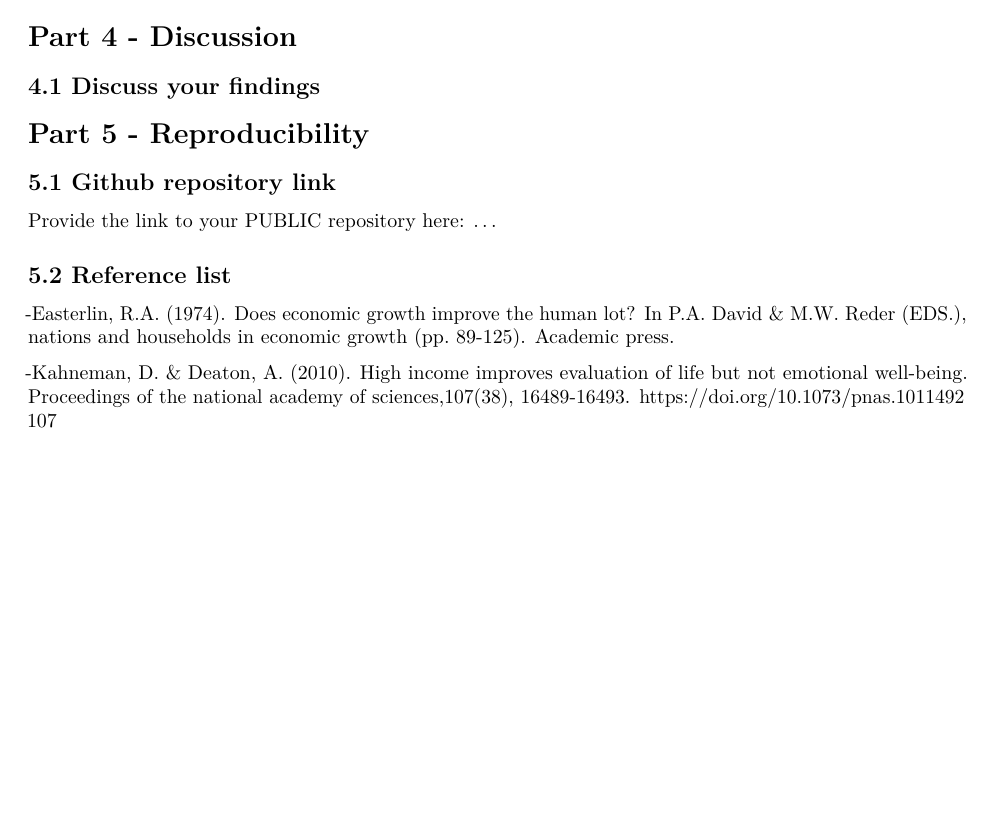
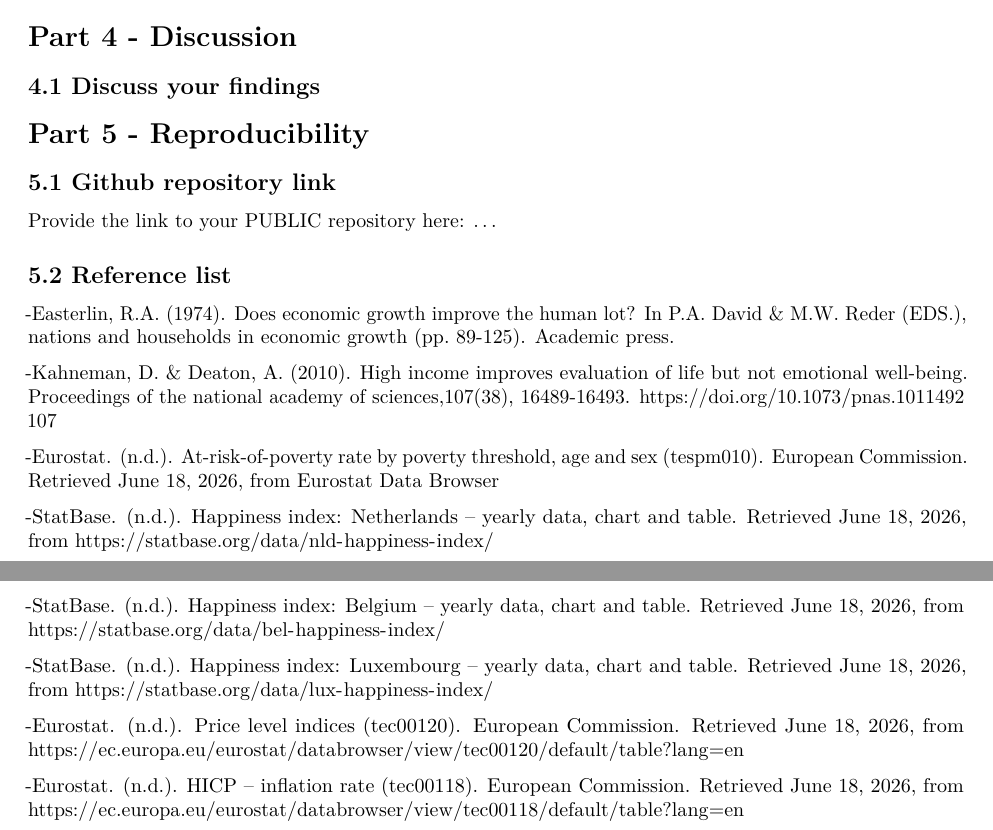
Before and after one commit to luukneefjes-prog/happiness, an R Markdown document (Template_Assignment.Rmd): part of page 7 of 7 before the commit and two parts of pages 7 and 8 of 8 after it, the two joined at a grey line, cut so that both start at the same text, the shorter picture padded with empty space. Rendered offline with R 4.5, knitr and Pandoc, then LaTeX, with nearby package versions.

Commit message:
Update Template_Assignment.Rmd

```diff
--- a/Template_Assignment.Rmd
+++ b/Template_Assignment.Rmd
@@ -256,3 +256,15 @@ Provide the link to your PUBLIC repository here: ...
 -Easterlin, R.A. (1974). Does economic growth improve the human lot? In P.A. David & M.W. Reder (EDS.), nations and households in economic growth (pp. 89-125). Academic press.
 
 -Kahneman, D. & Deaton, A. (2010). High income improves evaluation of life but not emotional well-being. Proceedings of the national academy of sciences,107(38), 16489-16493. <https://doi.org/10.1073/pnas.1011492107>
+
+-Eurostat. (n.d.). At-risk-of-poverty rate by poverty threshold, age and sex (tespm010). European Commission. Retrieved June 18, 2026, from Eurostat Data Browser
+
+-StatBase. (n.d.). Happiness index: Netherlands – yearly data, chart and table. Retrieved June 18, 2026, from https://statbase.org/data/nld-happiness-index/
+
+-StatBase. (n.d.). Happiness index: Belgium – yearly data, chart and table. Retrieved June 18, 2026, from https://statbase.org/data/bel-happiness-index/
+
+-StatBase. (n.d.). Happiness index: Luxembourg – yearly data, chart and table. Retrieved June 18, 2026, from https://statbase.org/data/lux-happiness-index/
+
+-Eurostat. (n.d.). Price level indices (tec00120). European Commission. Retrieved June 18, 2026, from https://ec.europa.eu/eurostat/databrowser/view/tec00120/default/table?lang=en
+
+-Eurostat. (n.d.). HICP – inflation rate (tec00118). European Commission. Retrieved June 18, 2026, from https://ec.europa.eu/eurostat/databrowser/view/tec00118/default/table?lang=en
```
